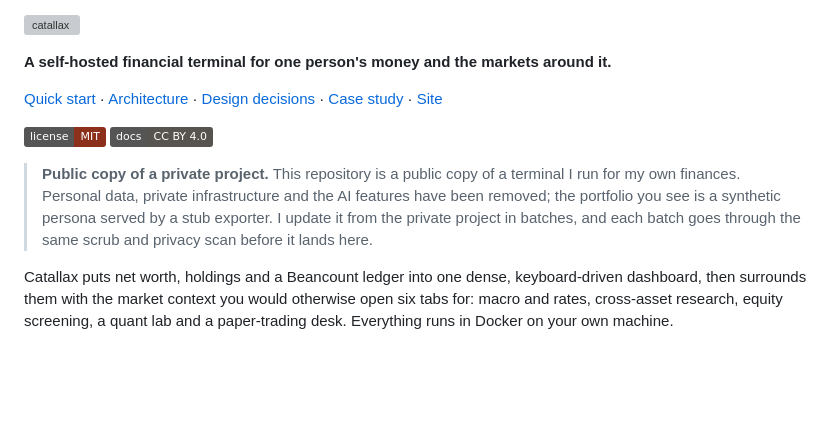
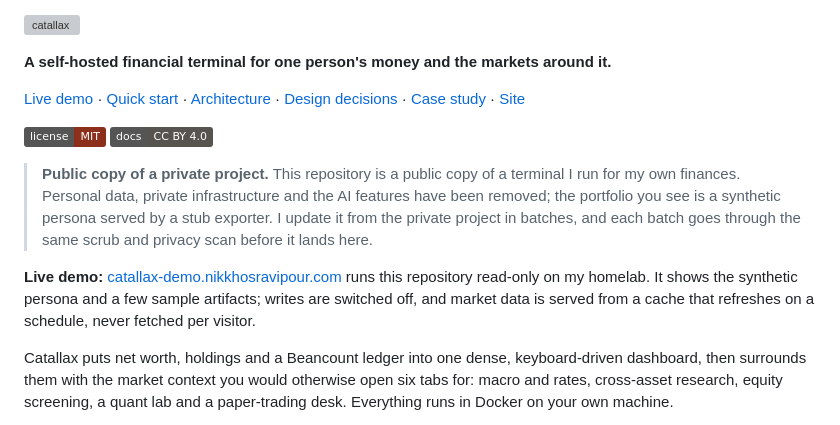
Before and after one commit to nik110403/catallax, a Markdown page: README.md, the part around the change. Drawn GitHub-style; badges without logos; blank space fills up the shorter version; grey boxes are pictures that could not be loaded.

Commit message:
README: link the live read-only demo
Co-Authored-By: Claude Opus 5.5 (1M context) <noreply@anthropic.com>

```diff
--- a/README.md
+++ b/README.md
@@ -2,7 +2,7 @@
 
 **A self-hosted financial terminal for one person's money and the markets around it.**
 
-[Quick start](#quick-start) · [Architecture](#architecture) · [Design decisions](#design-decisions) · [Case study](CASE-STUDY.md) · [Site](https://nikkhosravipour.com)
+[Live demo](https://catallax-demo.nikkhosravipour.com) · [Quick start](#quick-start) · [Architecture](#architecture) · [Design decisions](#design-decisions) · [Case study](CASE-STUDY.md) · [Site](https://nikkhosravipour.com)
 
 [![License: MIT](https://img.shields.io/badge/license-MIT-8c2f1b?style=flat)](LICENSE) [![Docs: CC BY 4.0](https://img.shields.io/badge/docs-CC%20BY%204.0-57534e?style=flat)](LICENSE-docs)
 
@@ -11,6 +11,11 @@
 > AI features have been removed; the portfolio you see is a synthetic persona served
 > by a stub exporter. I update it from the private project in batches, and each batch
 > goes through the same scrub and privacy scan before it lands here.
+
+**Live demo:** [catallax-demo.nikkhosravipour.com](https://catallax-demo.nikkhosravipour.com)
+runs this repository read-only on my homelab. It shows the synthetic persona and a few
+sample artifacts; writes are switched off, and market data is served from a cache that
+refreshes on a schedule, never fetched per visitor.
 
 Catallax puts net worth, holdings and a Beancount ledger into one dense, keyboard-driven
 dashboard, then surrounds them with the market context you would otherwise open six tabs
```
